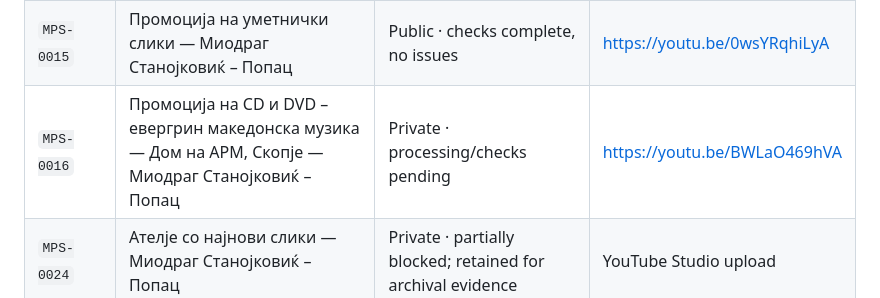
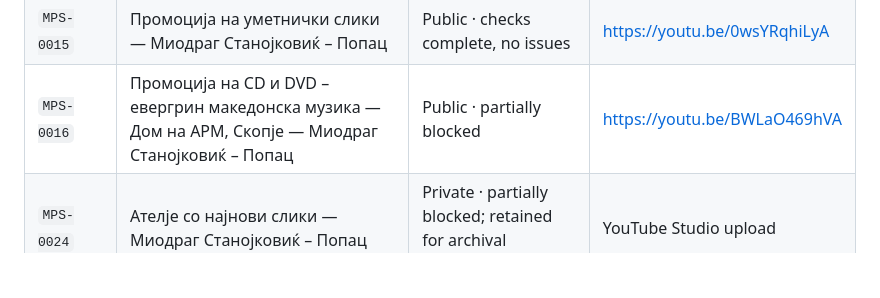
Before and after one commit to sasostanojkovik/sazdo-popac-digital-archive, a Markdown page: assets/video/README.md, the part around the change. Rendered like a GitHub page; blank space fills up the shorter version.

Commit message:
Update MPS-0016 public status in video inventory

```diff
--- a/assets/video/README.md
+++ b/assets/video/README.md
@@ -24,7 +24,7 @@ This directory contains selected optimized H.264/AAC web derivatives used for co
 | `MPS-0012` | Кога бев млад — Миодраг Станојковиќ – Попац | Public | https://youtu.be/U8S0-8hDgOE |
 | `MPS-0014` | Емисија „Ексклузив“ — „Беше еднаш во Скопје“ — Миодраг Станојковиќ – Попац | Public · no notices shown in Studio | https://youtu.be/TEzYaqerlQ0 |
 | `MPS-0015` | Промоција на уметнички слики — Миодраг Станојковиќ – Попац | Public · checks complete, no issues | https://youtu.be/0wsYRqhiLyA |
-| `MPS-0016` | Промоција на CD и DVD – евергрин македонска музика — Дом на АРМ, Скопје — Миодраг Станојковиќ – Попац | Private · processing/checks pending | https://youtu.be/BWLaO469hVA |
+| `MPS-0016` | Промоција на CD и DVD – евергрин македонска музика — Дом на АРМ, Скопје — Миодраг Станојковиќ – Попац | Public · partially blocked | https://youtu.be/BWLaO469hVA |
 | `MPS-0024` | Ателје со најнови слики — Миодраг Станојковиќ – Попац | Private · partially blocked; retained for archival evidence | YouTube Studio upload |
 | `MPS-0025` | Слики од старо Скопје — Миодраг Станојковиќ – Попац | Public · checks completed with no issues | Official channel upload |
 
```
